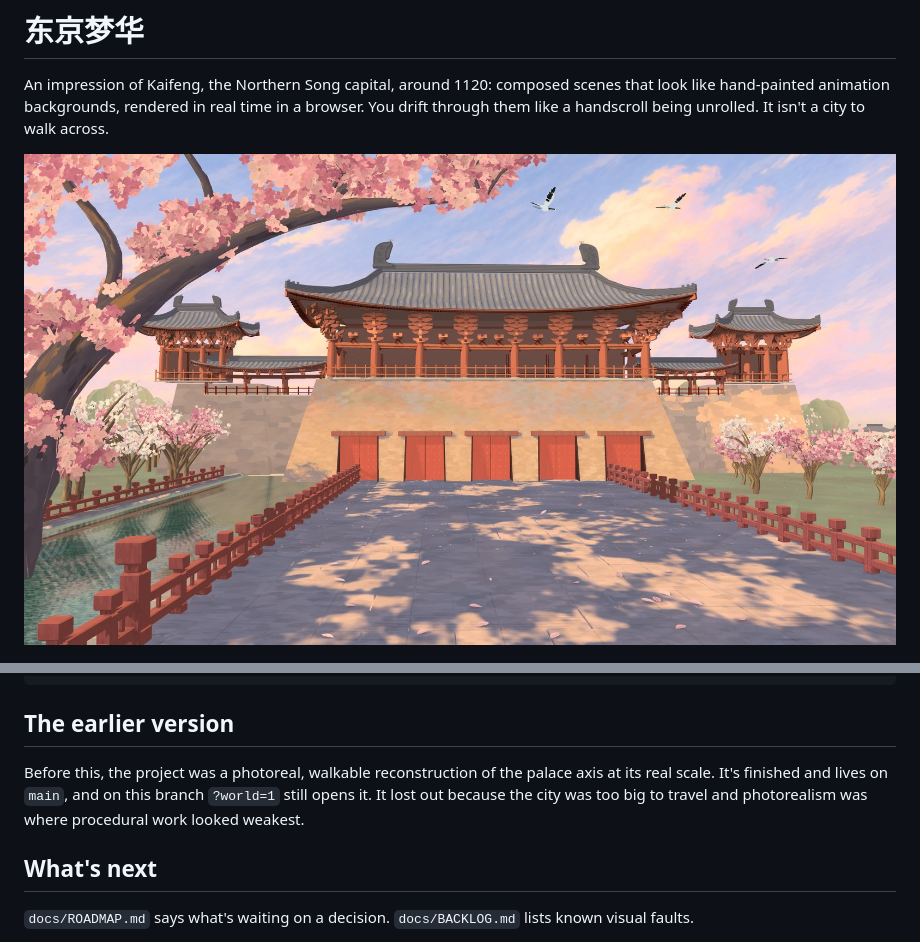
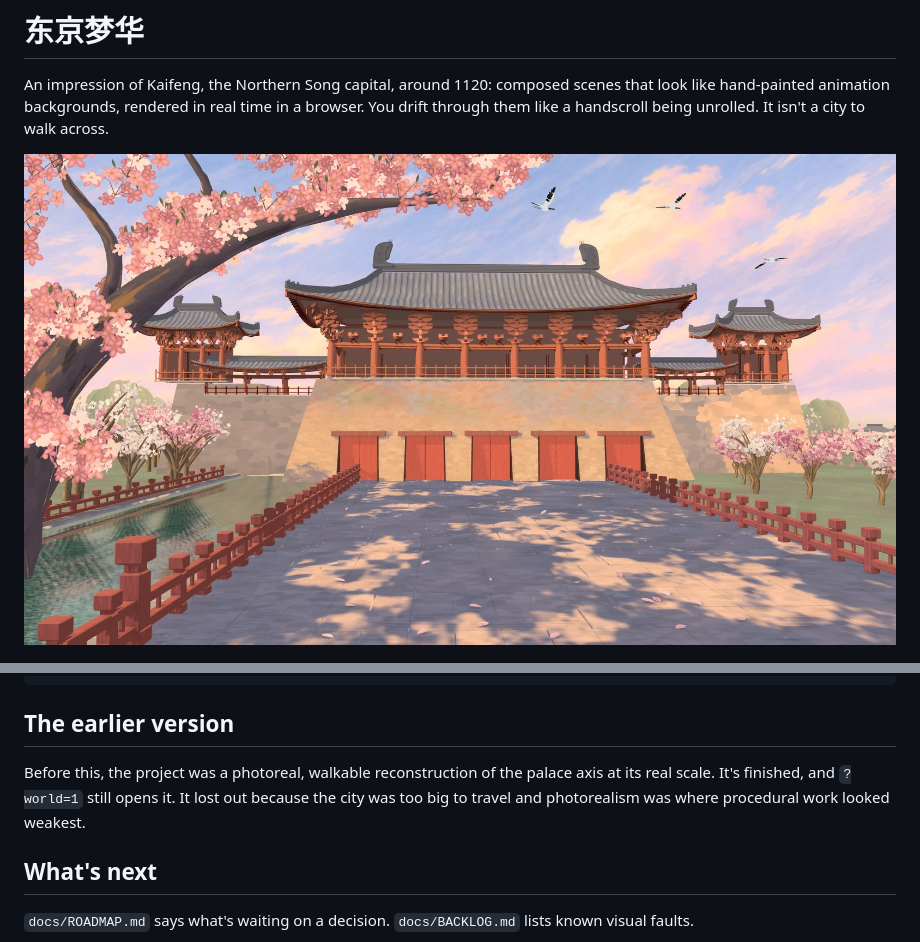
Before and after one commit to Zhuogang/Kaifeng_Prefecture, a Markdown page: README.md, 2 parts joined by grey strips. Drawn GitHub-style; pictures changed too: media/xuande.jpg.

```diff
--- a/README.md
+++ b/README.md
@@ -76,7 +76,7 @@ node test/gates/views.mjs                            # every view of 州桥: hol
 
 ## The earlier version
 
-Before this, the project was a photoreal, walkable reconstruction of the palace axis at its real scale. It's finished and lives on `main`, and on this branch `?world=1` still opens it. It lost out because the city was too big to travel and photorealism was where procedural work looked weakest.
+Before this, the project was a photoreal, walkable reconstruction of the palace axis at its real scale. It's finished, and `?world=1` still opens it. It lost out because the city was too big to travel and photorealism was where procedural work looked weakest.
 
 ## What's next
 
```
Also changed, not shown: docs/BACKLOG.md (+7 -3 lines), docs/ROADMAP.md (+4 -4 lines), media/zhouqiao-views.jpg, media/zhouqiao.jpg, 7 other files.
